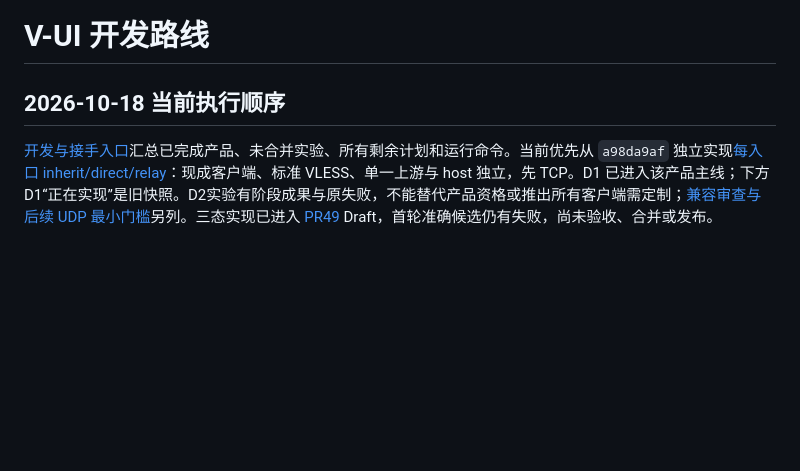
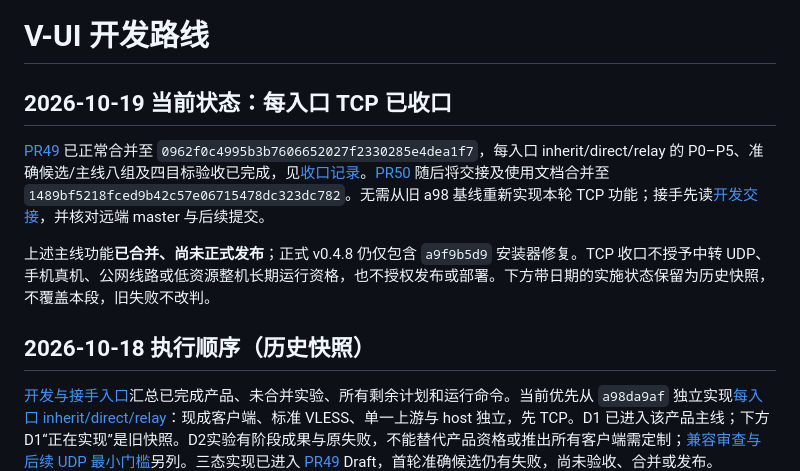
Before and after one commit to ForceMind/V-UI, a Markdown page: ROADMAP.md, the part around the change. Rendered like a GitHub page; blank space fills up the shorter version.

```diff
--- a/ROADMAP.md
+++ b/ROADMAP.md
@@ -1,6 +1,12 @@
 # V-UI 开发路线
 
-## 2026-10-18 当前执行顺序
+## 2026-10-19 当前状态：每入口 TCP 已收口
+
+[PR49](https://github.com/ForceMind/V-UI/pull/49) 已正常合并至 `0962f0c4995b3b7606652027f2330285e4dea1f7`，每入口 inherit/direct/relay 的 P0–P5、准确候选/主线八组及四目标验收已完成，见[收口记录](docs/PER_INBOUND_ROUTING_CLOSURE_20261018.md)。[PR50](https://github.com/ForceMind/V-UI/pull/50) 随后将交接及使用文档合并至 `1489bf5218fced9b42c57e06715478dc323dc782`。无需从旧 a98 基线重新实现本轮 TCP 功能；接手先读[开发交接](docs/DEVELOPMENT_HANDOFF.md)，并核对远端 master 与后续提交。
+
+上述主线功能**已合并、尚未正式发布**；正式 v0.4.8 仍仅包含 `a9f9b5d9` 安装器修复。TCP 收口不授予中转 UDP、手机真机、公网线路或低资源整机长期运行资格，也不授权发布或部署。下方带日期的实施状态保留为历史快照，不覆盖本段，旧失败不改判。
+
+## 2026-10-18 执行顺序（历史快照）
 
 [开发与接手入口](docs/DEVELOPMENT_HANDOFF.md)汇总已完成产品、未合并实验、所有剩余计划和运行命令。当前优先从 `a98da9af` 独立实现[每入口 inherit/direct/relay](docs/PER_INBOUND_ROUTING_CONTRACT.md)：现成客户端、标准 VLESS、单一上游与 host 独立，先 TCP。D1 已进入该产品主线；下方 D1“正在实现”是旧快照。D2实验有阶段成果与原失败，不能替代产品资格或推出所有客户端需定制；[兼容审查与后续 UDP 最小门槛](docs/STANDARD_CLIENT_COMPATIBILITY.md)另列。三态实现已进入 [PR49](https://github.com/ForceMind/V-UI/pull/49) Draft，首轮准确候选仍有失败，尚未验收、合并或发布。
 
```
Also changed, not shown: AGENTS.md (+7 -1 lines), README.md (+3 -1 lines).
